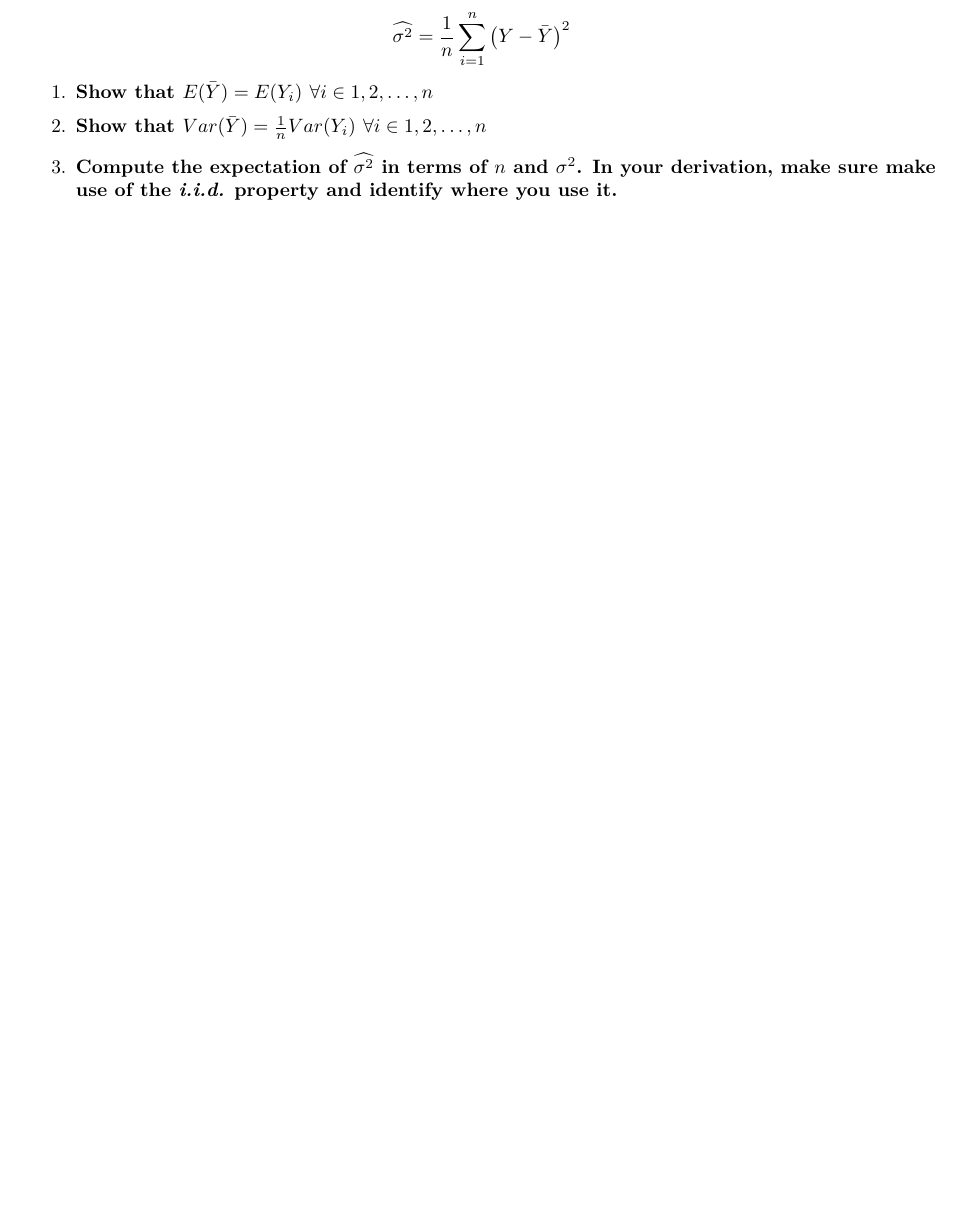
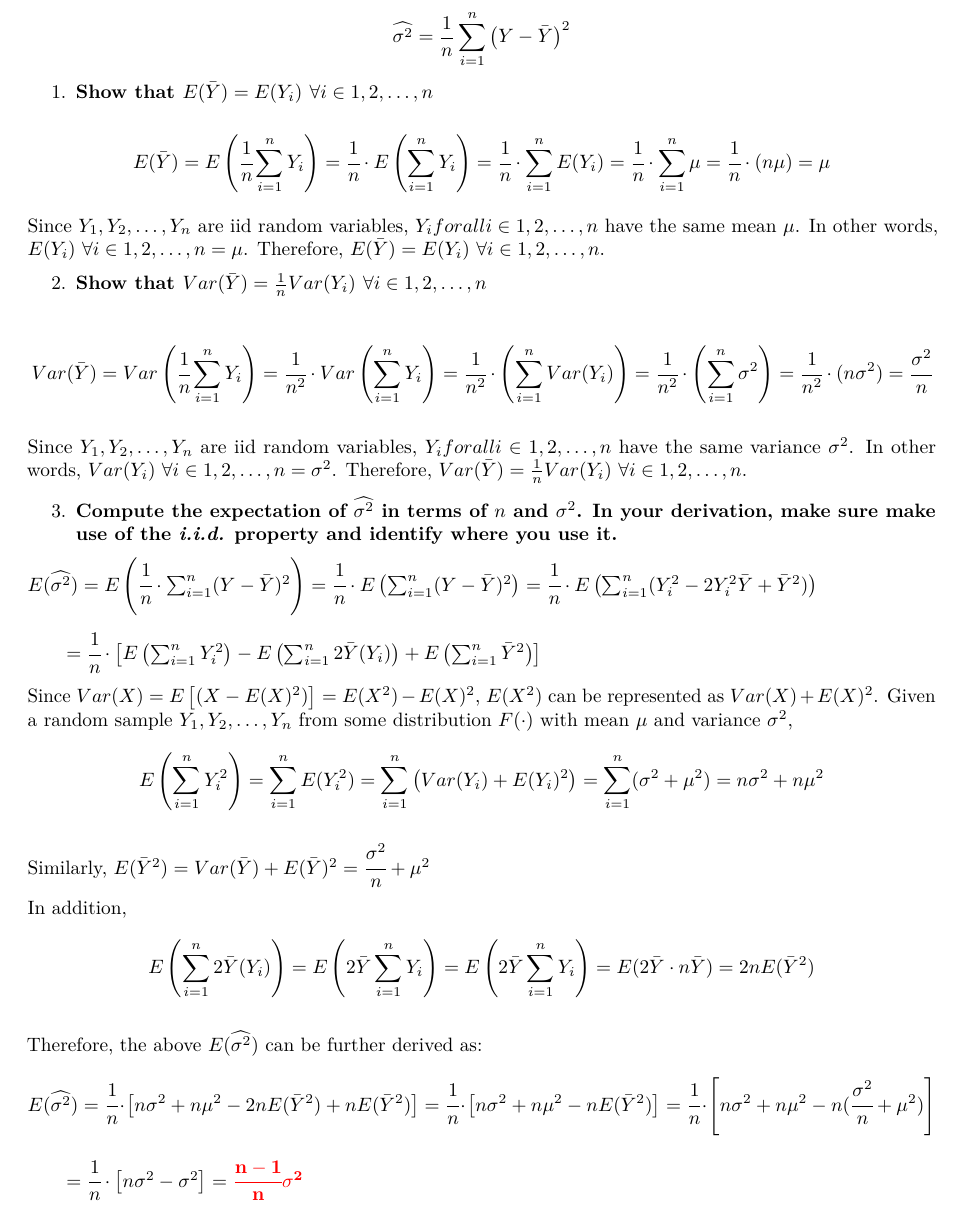
Before and after one commit to juanjocarin/W271, an R Markdown document (Lab1/Lab1_ALedits.rmd): part of page 10 of 12 before the commit and part of page 10 of 13 after it, cut so that both start at the same text, the shorter picture padded with empty space. Rendered offline with R 4.5, knitr and Pandoc, then LaTeX, with nearby package versions.

Commit message:
update on question 10
add answers of question 10 into the Ashley's Rmd template.

```diff
--- a/Lab1/Lab1_ALedits.rmd
+++ b/Lab1/Lab1_ALedits.rmd
@@ -20,7 +19,9 @@ header-includes:
 - \fancyfoot[RE,RO]{\thepage}
 - \renewcommand{\headrulewidth}{0.5pt}
 - \renewcommand{\footrulewidth}{0.5pt}
-
+numbersections: no
+geometry: margin=1in
+fontsize: 10pt
 ---
 
 **********
@@ -426,7 +427,29 @@ $$\widehat{\sigma^2} = \frac{1}{n}\sum_{i=1}^n \left(Y - \bar{Y} \right)^2$$
 
 1. **Show that $E(\bar{Y}) = E(Y_i) \ \forall i \in 1,2,\dots,n$**
 
+$$E(\bar{Y}) = E\left(\cfrac{1}{n}\sum_{i=1}^nY_i\right)=\cfrac{1}{n} \cdot E\left(\sum_{i=1}^nY_i\right)=\cfrac{1}{n} \cdot \sum_{i=1}^nE(Y_i)=\cfrac{1}{n} \cdot \sum_{i=1}^n\mu=\cfrac{1}{n} \cdot (n\mu)=\mu$$
+
+Since $Y_1, Y_2, \dots, Y_n$ are iid random variables, $Y_i for all i \in 1,2,\dots,n$  have the same mean $\mu$. In other words, $E(Y_i) \ \forall i \in 1,2,\dots,n=\mu$. Therefore, $E(\bar{Y}) = E(Y_i) \ \forall i \in 1,2,\dots,n$.
+
 2. **Show that $Var(\bar{Y}) = \frac{1}{n}Var(Y_i) \ \forall i \in 1,2,\dots,n$**
+
+$$Var(\bar{Y}) = Var\left(\cfrac{1}{n}\sum_{i=1}^nY_i\right)=\cfrac{1}{n^2} \cdot Var\left(\sum_{i=1}^nY_i\right)= \cfrac{1}{n^2} \cdot \left(\sum_{i=1}^nVar(Y_i)\right)= \cfrac{1}{n^2} \cdot \left(\sum_{i=1}^n\sigma^2\right) = \cfrac{1}{n^2} \cdot (n\sigma^2) = \cfrac{\sigma^2}{n} $$
+
+Since $Y_1, Y_2, \dots, Y_n$ are iid random variables, $Y_i for all i \in 1,2,\dots,n$  have the same variance $\sigma^2$. In other words, $Var(Y_i) \ \forall i \in 1,2,\dots,n =\sigma^2$.  Therefore, $Var(\bar{Y}) = \frac{1}{n}Var(Y_i) \ \forall i \in 1,2,\dots,n$.
 
 3. **Compute the expectation of $\widehat{\sigma^2}$ in terms of $n$ and $\sigma^2$. In your derivation, make sure make use of the *i.i.d.* property and identify where you use it.**
 
+$E(\widehat{\sigma^2})=E\left(\cfrac{1}{n} \cdot \sum_{i=1}^n(Y-\bar{Y})^2 \right) = \cfrac{1}{n} \cdot E\left(\sum_{i=1}^n(Y-\bar{Y})^2 \right)= \cfrac{1}{n} \cdot E\left( \sum_{i=1}^n(Y_i^2 - 2Y_i^2\bar{Y} +\bar{Y}^2 ) \right)$
+
+$\ \ \ \ \ \ = \cfrac{1}{n} \cdot \left[E\left(\sum_{i=1}^nY_i^2\right) - E\left(\sum_{i=1}^n2\bar{Y}(Y_i)\right) + E\left(\sum_{i=1}^n \bar{Y}^2\right) \right]$
+
+Since $Var(X)=E\left[ (X-E(X)^2)\right]=E(X^2)-E(X)^2$,  $E(X^2)$ can be represented as $Var(X) + E(X)^2$. Given a random sample $Y_1, Y_2, \dots, Y_n$ from some distribution $F(\cdot )$ with mean $\mu$ and variance $\sigma^2$,  $$E\left(\sum_{i=1}^nY_i^2\right) = \sum_{i=1}^n E(Y_i^2)=\sum_{i=1}^n\left(Var(Y_i)+E(Y_i)^2\right)=\sum_{i=1}^n(\sigma^2+\mu^2)=n\sigma^2+n\mu^2$$
+
+Similarly, $E(\bar{Y}^2) =  Var(\bar{Y}) + E(\bar{Y})^2 =\cfrac{\sigma^2}{n} + \mu^2$
+
+In addition,
+$$E\left(\sum_{i=1}^n2\bar{Y}(Y_i)\right) = E\left(2\bar{Y}\sum_{i=1}^nY_i\right)=E\left(2\bar{Y}\sum_{i=1}^nY_i\right)=E(2\bar{Y} \cdot n\bar{Y} )=2nE(\bar{Y}^2)$$
+
+Therefore, the above $E(\widehat{\sigma^2})$ can be further derived as:
+$$E(\widehat{\sigma^2})=\cfrac{1}{n} \cdot \left[n\sigma^2+n\mu^2 -2nE(\bar{Y}^2) + nE(\bar{Y}^2) \right]=\cfrac{1}{n} \cdot \left[ n\sigma^2+n\mu^2-nE(\bar{Y}^2)\right]=\cfrac{1}{n} \cdot \left[n\sigma^2+n\mu^2-n(\cfrac{\sigma^2}{n} + \mu^2) \right]$$
+$\ \ \ \ \ \ = \cfrac{1}{n} \cdot \left[n\sigma^2- \sigma^2 \right]= \mathbf{\textcolor{red}{\cfrac{n-1}{n}\sigma^2}}$
```
Also changed, not shown: Lab1/Lab1_ALedits.rmd (26 more changed lines).
